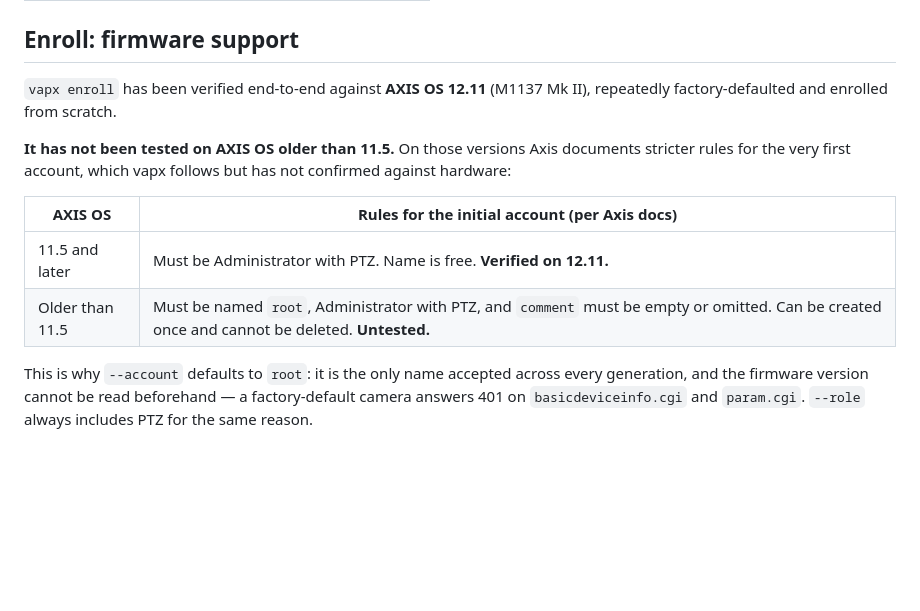
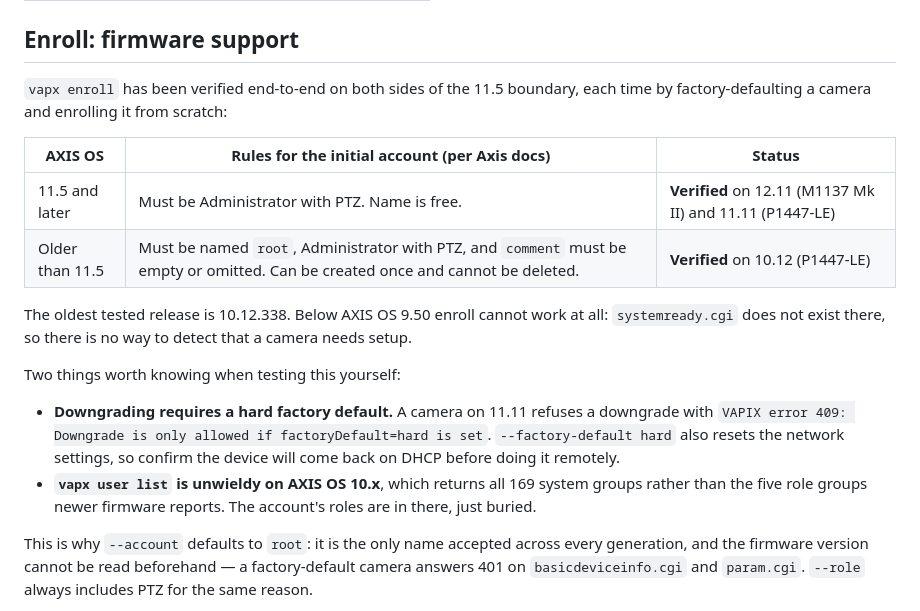
Before and after one commit to Hex29A/vapx, a Markdown page: README.md, the part around the change. Rendered like a GitHub page; blank space fills up the shorter version.

Commit message:
docs: enroll verified on both sides of the AXIS OS 11.5 boundary
The pre-11.5 rules for the initial account were documented but never
confirmed against hardware. They are now: a P1447-LE was downgraded to
AXIS OS 10.12.338, factory-defaulted, and enrolled from scratch. The
account came out as `root` in admin, operator, viewer and ptz, which is
what Axis requires below 11.5, and logging in with it worked.

Also verified on 11.11 (same camera, before the downgrade), so the
11.5-and-later branch now has two data points across two models.

Two findings from the run, both in the README:

- Downgrading is refused unless a hard factory default is requested:
  "VAPIX error 409: Downgrade is only allowed if factoryDefault=hard is
  set". That also clears the network settings, which matters when the
  camera is only reachable remotely.
- `vapx user list` returns all 169 system groups on AXIS OS 10.x, versus
  five role groups on newer firmware. The roles are there, just buried —
  worth knowing before reading that output.

Neither 11.11 nor 10.12 returns `passphrasepolicy` in the systemready
response, so both runs exercised the unknown-policy fallback that treats
the rules as strictest. It produced a 20-character password with all four
character classes, as intended.

Co-Authored-By: Claude Opus 5 <noreply@anthropic.com>

```diff
--- a/README.md
+++ b/README.md
@@ -334,17 +334,28 @@ vapx mangen /usr/local/share/man/man1/
 
 ## Enroll: firmware support
 
-`vapx enroll` has been verified end-to-end against **AXIS OS 12.11** (M1137
-Mk II), repeatedly factory-defaulted and enrolled from scratch.
+`vapx enroll` has been verified end-to-end on both sides of the 11.5 boundary,
+each time by factory-defaulting a camera and enrolling it from scratch:
 
-**It has not been tested on AXIS OS older than 11.5.** On those versions Axis
-documents stricter rules for the very first account, which vapx follows but
-has not confirmed against hardware:
+| AXIS OS | Rules for the initial account (per Axis docs) | Status |
+|---------|-----------------------------------------------|--------|
+| 11.5 and later | Must be Administrator with PTZ. Name is free. | **Verified** on 12.11 (M1137 Mk II) and 11.11 (P1447-LE) |
+| Older than 11.5 | Must be named `root`, Administrator with PTZ, and `comment` must be empty or omitted. Can be created once and cannot be deleted. | **Verified** on 10.12 (P1447-LE) |
 
-| AXIS OS | Rules for the initial account (per Axis docs) |
-|---------|-----------------------------------------------|
-| 11.5 and later | Must be Administrator with PTZ. Name is free. **Verified on 12.11.** |
-| Older than 11.5 | Must be named `root`, Administrator with PTZ, and `comment` must be empty or omitted. Can be created once and cannot be deleted. **Untested.** |
+The oldest tested release is 10.12.338. Below AXIS OS 9.50 enroll cannot work
+at all: `systemready.cgi` does not exist there, so there is no way to detect
+that a camera needs setup.
+
+Two things worth knowing when testing this yourself:
+
+- **Downgrading requires a hard factory default.** A camera on 11.11 refuses a
+  downgrade with `VAPIX error 409: Downgrade is only allowed if
+  factoryDefault=hard is set`. `--factory-default hard` also resets the network
+  settings, so confirm the device will come back on DHCP before doing it
+  remotely.
+- **`vapx user list` is unwieldy on AXIS OS 10.x**, which returns all 169 system
+  groups rather than the five role groups newer firmware reports. The account's
+  roles are in there, just buried.
 
 This is why `--account` defaults to `root`: it is the only name accepted
 across every generation, and the firmware version cannot be read beforehand —
```
Also changed, not shown: CHANGELOG.md (+1 -1 lines).
